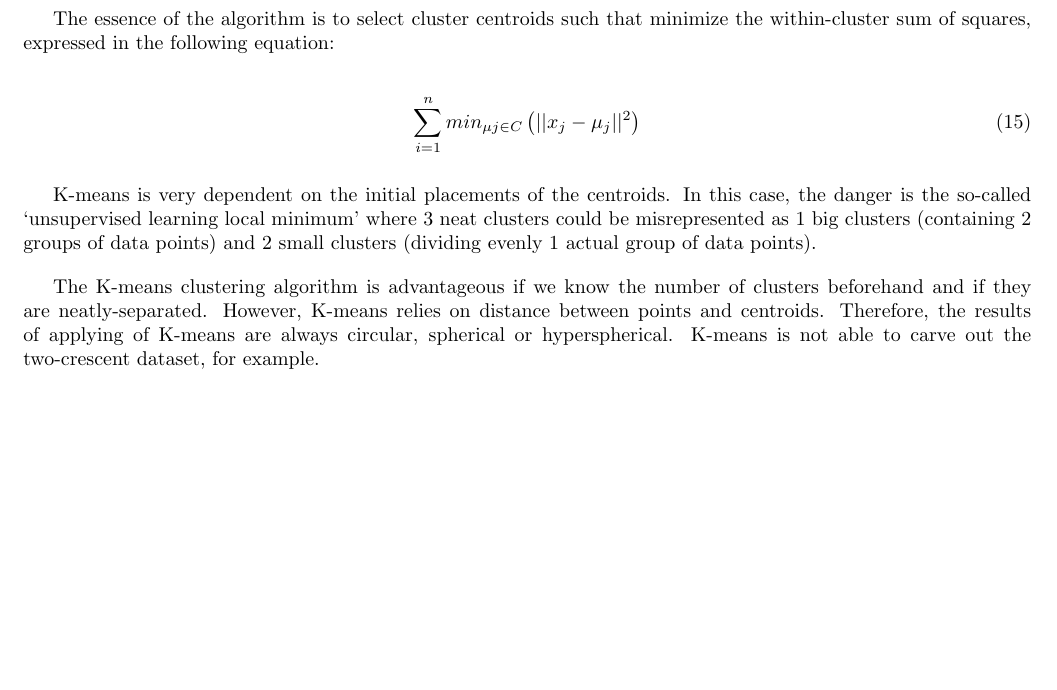
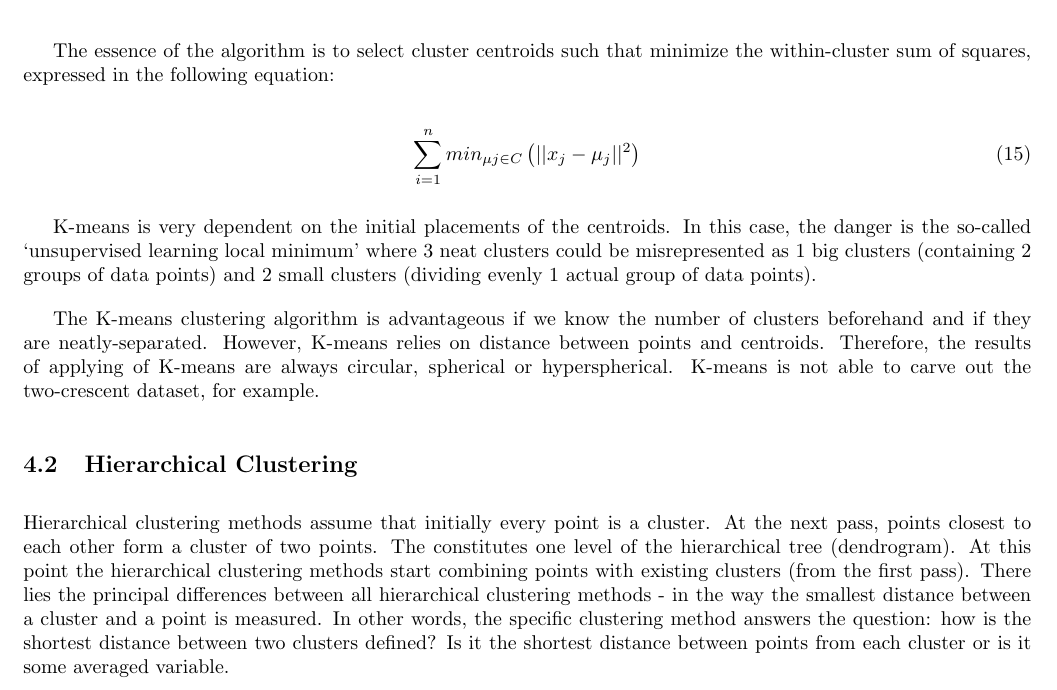
Before and after one commit to rossrco/lectures, a LaTeX document (udacity/machine_learning.tex): part of page 9 of 9, cut so that both start at the same text, the shorter picture padded with empty space. Compiled offline with pdfLaTeX.

Commit message:
add hierarchical clustering part 1

```diff
--- a/udacity/machine_learning.tex
+++ b/udacity/machine_learning.tex
@@ -350,6 +350,9 @@ K-means is very dependent on the initial placements of the centroids. In this ca
 
 The K-means clustering algorithm is advantageous if we know the number of clusters beforehand and if they are neatly-separated. However, K-means relies on distance between points and centroids. Therefore, the results of applying of K-means are always circular, spherical or hyperspherical. K-means is not able to carve out the two-crescent dataset, for example.
 
+\subsection{Hierarchical Clustering}
+Hierarchical clustering methods assume that initially every point is a cluster. At the next pass, points closest to each other form a cluster of two points. The constitutes one level of the hierarchical tree (dendrogram). At this point the hierarchical clustering methods start combining points with existing clusters (from the first pass). There lies the principal differences between all hierarchical clustering methods - in the way the smallest distance between a cluster and a point is measured. In other words, the specific clustering method answers the question: how is the shortest distance between two clusters defined? Is it the shortest distance between points from each cluster or is it some averaged variable.
+
 
 
 
```
